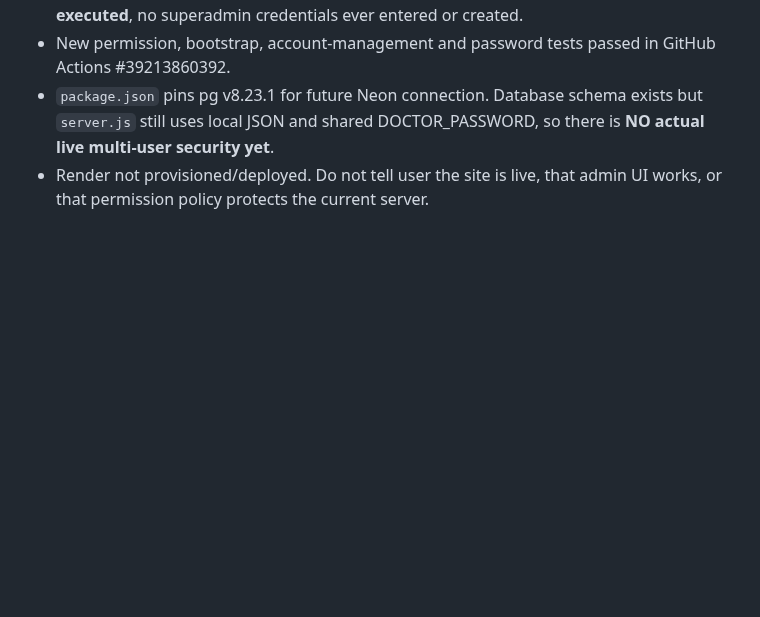
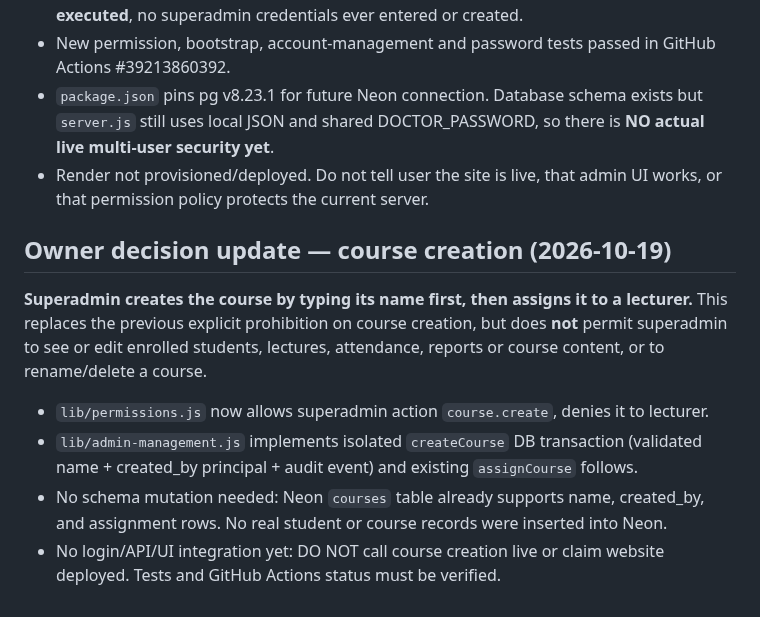
Before and after one commit to AM-naguib/Bata, a Markdown page: docs/MEMORY.md, the part around the change. Drawn GitHub-style; blank space fills up the shorter version.

Commit message:
docs: record approved create-course-before-lecturer-assignment workflow

```diff
--- a/docs/MEMORY.md
+++ b/docs/MEMORY.md
@@ -69,3 +69,10 @@ Owner explicitly limited superadmin to **creating lecturer accounts and distribu
 - New permission, bootstrap, account-management and password tests passed in GitHub Actions #39213860392.
 - `package.json` pins pg v8.23.1 for future Neon connection. Database schema exists but `server.js` still uses local JSON and shared DOCTOR_PASSWORD, so there is **NO actual live multi-user security yet**.
 - Render not provisioned/deployed. Do not tell user the site is live, that admin UI works, or that permission policy protects the current server.
+
+## Owner decision update — course creation (2026-10-19)
+**Superadmin creates the course by typing its name first, then assigns it to a lecturer.** This replaces the previous explicit prohibition on course creation, but does **not** permit superadmin to see or edit enrolled students, lectures, attendance, reports or course content, or to rename/delete a course.
+- `lib/permissions.js` now allows superadmin action `course.create`, denies it to lecturer.
+- `lib/admin-management.js` implements isolated `createCourse` DB transaction (validated name + created_by principal + audit event) and existing `assignCourse` follows.
+- No schema mutation needed: Neon `courses` table already supports name, created_by, and assignment rows. No real student or course records were inserted into Neon.
+- No login/API/UI integration yet: DO NOT call course creation live or claim website deployed. Tests and GitHub Actions status must be verified.
```
